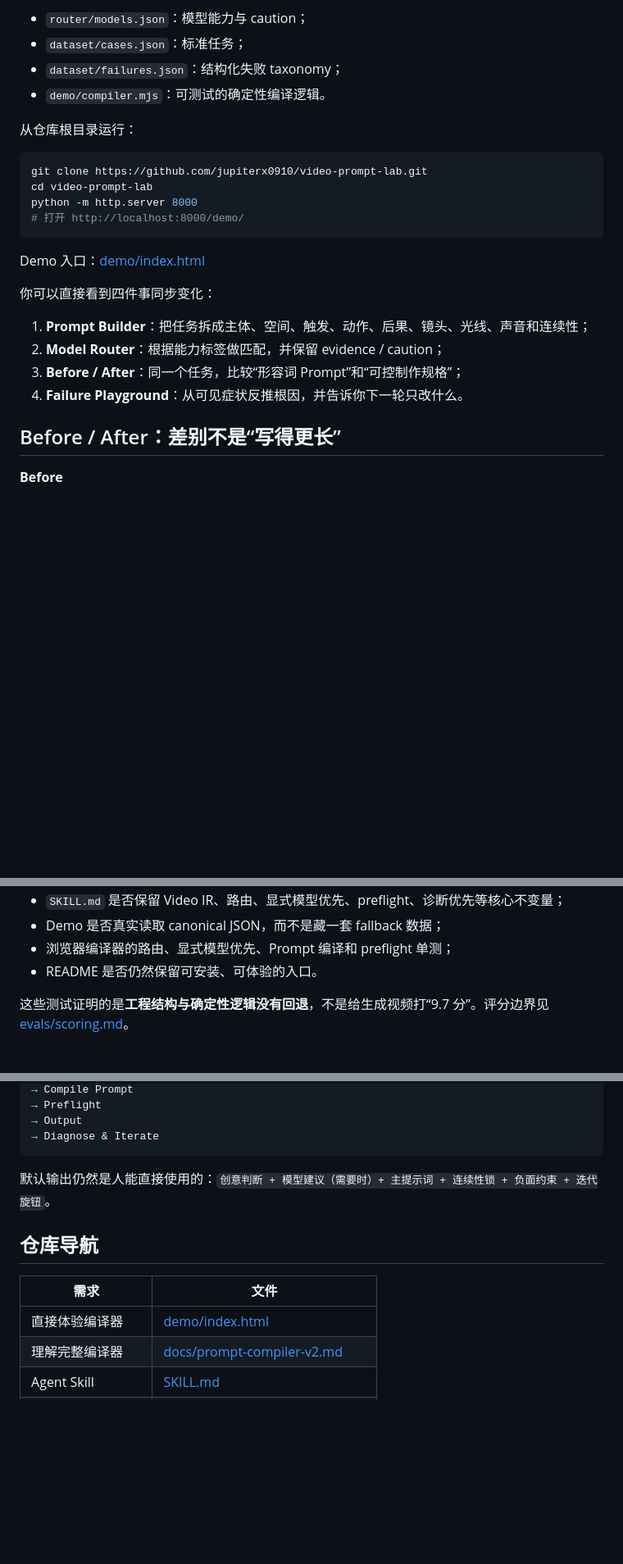
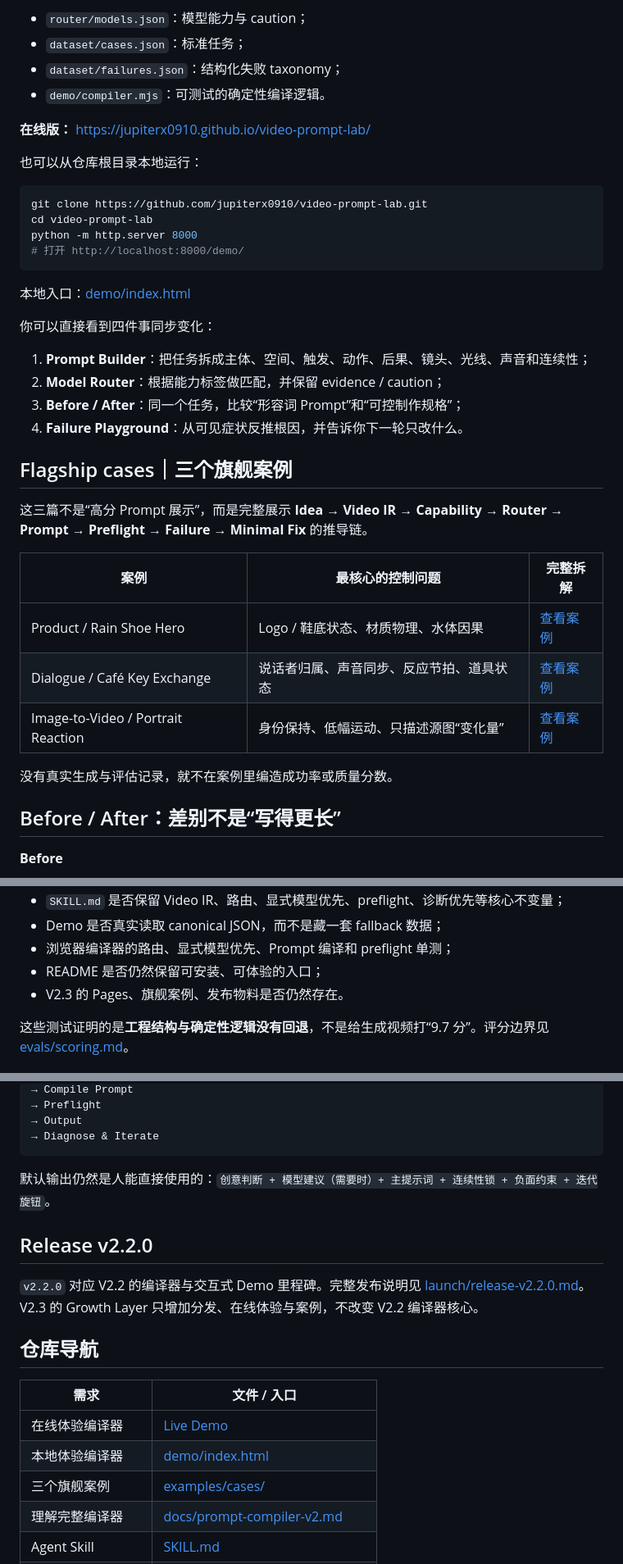
Before and after one commit to jupiterx0910/video-prompt-lab, a Markdown page: README.md, 3 parts joined by grey strips. Shown at 82% size. Rendered like a GitHub page; blank space fills up the shorter version.

Commit message:
docs: add live demo and flagship cases

````diff
--- a/README.md
+++ b/README.md
@@ -59,7 +61,9 @@ V2.2 新增一个**零依赖静态 Demo**。它不是套了壳的聊天机器人
 - `dataset/failures.json`：结构化失败 taxonomy；
 - `demo/compiler.mjs`：可测试的确定性编译逻辑。
 
-从仓库根目录运行：
+**在线版：** [https://jupiterx0910.github.io/video-prompt-lab/](https://jupiterx0910.github.io/video-prompt-lab/)
+
+也可以从仓库根目录本地运行：
 
 ```bash
 git clone https://github.com/jupiterx0910/video-prompt-lab.git
@@ -68,7 +72,7 @@ python -m http.server 8000
 # 打开 http://localhost:8000/demo/
 ```
 
-Demo 入口：[demo/index.html](demo/index.html)
+本地入口：[demo/index.html](demo/index.html)
 
 你可以直接看到四件事同步变化：
 
@@ -76,6 +80,18 @@ Demo 入口：[demo/index.html](demo/index.html)
 2. **Model Router**：根据能力标签做匹配，并保留 evidence / caution；
 3. **Before / After**：同一个任务，比较“形容词 Prompt”和“可控制作规格”；
 4. **Failure Playground**：从可见症状反推根因，并告诉你下一轮只改什么。
+
+## Flagship cases｜三个旗舰案例
+
+这三篇不是“高分 Prompt 展示”，而是完整展示 **Idea → Video IR → Capability → Router → Prompt → Preflight → Failure → Minimal Fix** 的推导链。
+
+| 案例 | 最核心的控制问题 | 完整拆解 |
+|---|---|---|
+| Product / Rain Shoe Hero | Logo / 鞋底状态、材质物理、水体因果 | [查看案例](examples/cases/product-rain-shoe.md) |
+| Dialogue / Café Key Exchange | 说话者归属、声音同步、反应节拍、道具状态 | [查看案例](examples/cases/dialogue-cafe-key.md) |
+| Image-to-Video / Portrait Reaction | 身份保持、低幅运动、只描述源图“变化量” | [查看案例](examples/cases/i2v-portrait-reaction.md) |
+
+没有真实生成与评估记录，就不在案例里编造成功率或质量分数。
 
 ## Before / After：差别不是“写得更长”
 
@@ -188,7 +204,8 @@ GitHub Actions 会检查：
 - `SKILL.md` 是否保留 Video IR、路由、显式模型优先、preflight、诊断优先等核心不变量；
 - Demo 是否真实读取 canonical JSON，而不是藏一套 fallback 数据；
 - 浏览器编译器的路由、显式模型优先、Prompt 编译和 preflight 单测；
-- README 是否仍然保留可安装、可体验的入口。
+- README 是否仍然保留可安装、可体验的入口；
+- V2.3 的 Pages、旗舰案例、发布物料是否仍然存在。
 
 这些测试证明的是**工程结构与确定性逻辑没有回退**，不是给生成视频打“9.7 分”。评分边界见 [evals/scoring.md](evals/scoring.md)。
 
@@ -215,11 +232,17 @@ Resolve Task
 
 默认输出仍然是人能直接使用的：`创意判断 + 模型建议（需要时）+ 主提示词 + 连续性锁 + 负面约束 + 迭代旋钮`。
 
+## Release v2.2.0
+
+`v2.2.0` 对应 V2.2 的编译器与交互式 Demo 里程碑。完整发布说明见 [launch/release-v2.2.0.md](launch/release-v2.2.0.md)。V2.3 的 Growth Layer 只增加分发、在线体验与案例，不改变 V2.2 编译器核心。
+
 ## 仓库导航
 
-| 需求 | 文件 |
+| 需求 | 文件 / 入口 |
 |---|---|
-| 直接体验编译器 | [demo/index.html](demo/index.html) |
+| 在线体验编译器 | [Live Demo](https://jupiterx0910.github.io/video-prompt-lab/) |
+| 本地体验编译器 | [demo/index.html](demo/index.html) |
+| 三个旗舰案例 | [examples/cases/](examples/cases/product-rain-shoe.md) |
 | 理解完整编译器 | [docs/prompt-compiler-v2.md](docs/prompt-compiler-v2.md) |
 | Agent Skill | [SKILL.md](SKILL.md) |
 | 模型能力路由 | [router/models.json](router/models.json) |
````
Also changed, not shown: other parts of README.md (+4 -2 lines).
